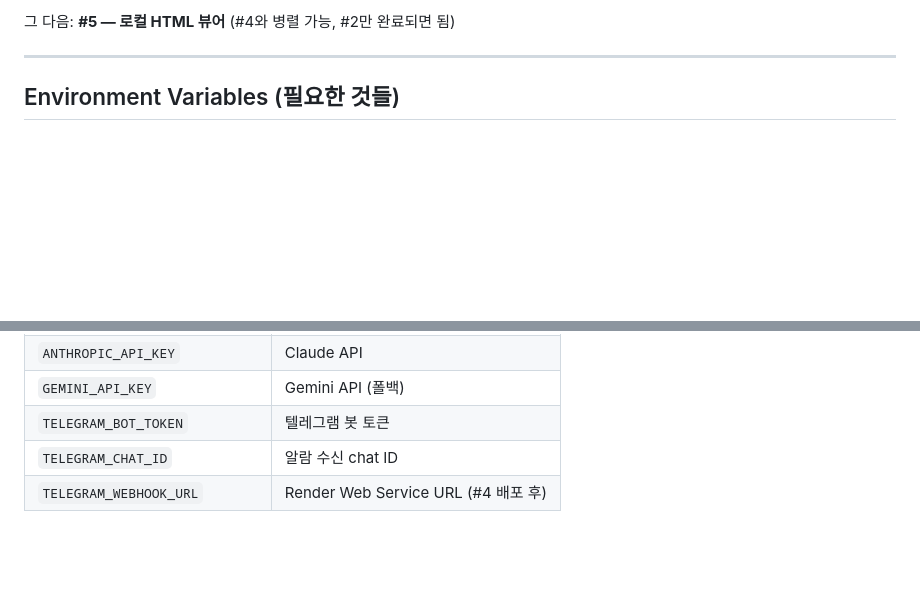
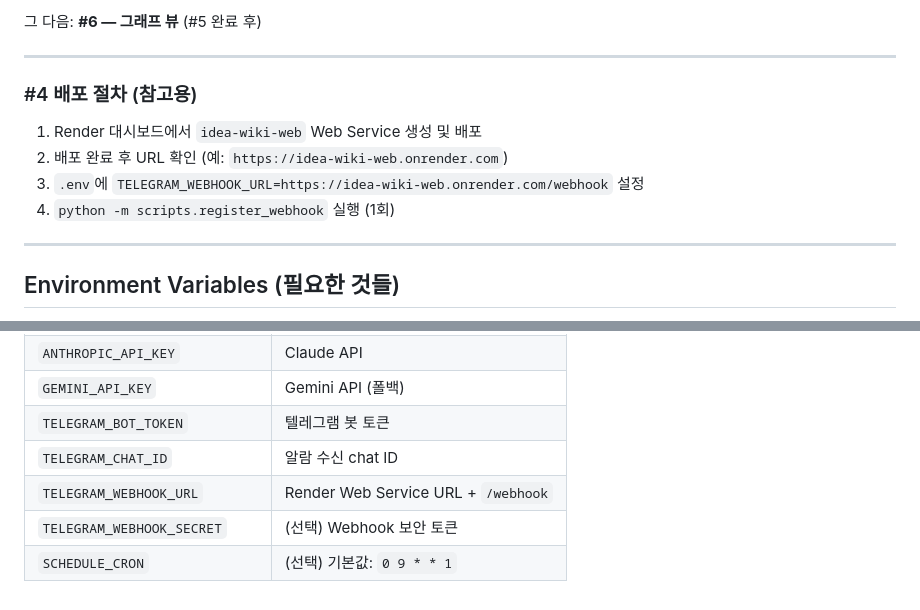
Before and after one commit to sbb2002/my-idea-wiki, a Markdown page: HANDOFF.md, 2 parts joined by grey strips. Drawn GitHub-style; blank space fills up the shorter version.

```diff
--- a/HANDOFF.md
+++ b/HANDOFF.md
@@ -88,5 +96,14 @@ my-idea-wiki/
 
-그 다음: **#5 — 로컬 HTML 뷰어** (#4와 병렬 가능, #2만 완료되면 됨)
+그 다음: **#6 — 그래프 뷰** (#5 완료 후)
+
+---
+
+### #4 배포 절차 (참고용)
+
+1. Render 대시보드에서 `idea-wiki-web` Web Service 생성 및 배포
+2. 배포 완료 후 URL 확인 (예: `https://idea-wiki-web.onrender.com`)
+3. `.env`에 `TELEGRAM_WEBHOOK_URL=https://idea-wiki-web.onrender.com/webhook` 설정
+4. `python -m scripts.register_webhook` 실행 (1회)
 
 ---
 
@@ -103,4 +120,6 @@ my-idea-wiki/
 | `GEMINI_API_KEY` | Gemini API (폴백) |
 | `TELEGRAM_BOT_TOKEN` | 텔레그램 봇 토큰 |
 | `TELEGRAM_CHAT_ID` | 알람 수신 chat ID |
-| `TELEGRAM_WEBHOOK_URL` | Render Web Service URL (#4 배포 후) |
+| `TELEGRAM_WEBHOOK_URL` | Render Web Service URL + `/webhook` |
+| `TELEGRAM_WEBHOOK_SECRET` | (선택) Webhook 보안 토큰 |
+| `SCHEDULE_CRON` | (선택) 기본값: `0 9 * * 1` |
```
Also changed, not shown: other parts of HANDOFF.md (+30 -22 lines).
